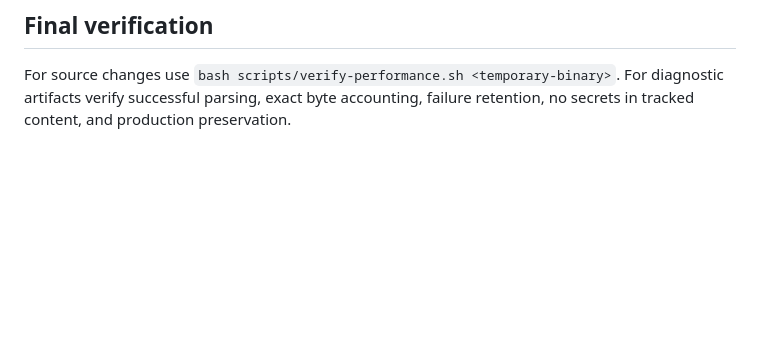
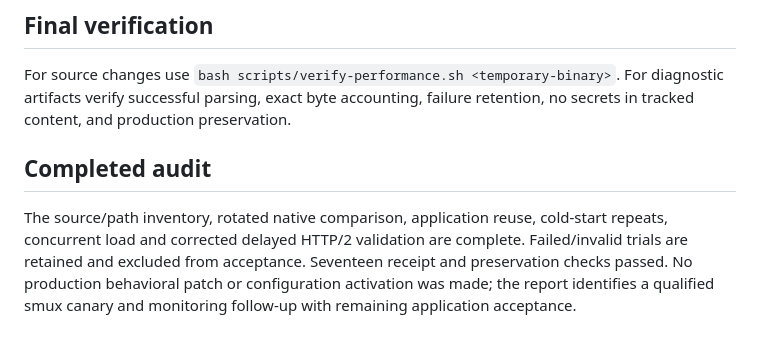
Before and after one commit to LeonTing1010/mole, a Markdown page: docs/plans/2026-11-04-openai-link-audit.md, the part around the change. Rendered like a GitHub page; blank space fills up the shorter version.

Commit message:
Record measured OpenAI connection latency and stability audit

```diff
--- a/docs/plans/2026-11-04-openai-link-audit.md
+++ b/docs/plans/2026-11-04-openai-link-audit.md
@@ -71,3 +71,12 @@ not establish login, streaming, request processing or model output speed.
 For source changes use `bash scripts/verify-performance.sh <temporary-binary>`.
 For diagnostic artifacts verify successful parsing, exact byte accounting,
 failure retention, no secrets in tracked content, and production preservation.
+
+## Completed audit
+
+The source/path inventory, rotated native comparison, application reuse,
+cold-start repeats, concurrent load and corrected delayed HTTP/2 validation are
+complete. Failed/invalid trials are retained and excluded from acceptance.
+Seventeen receipt and preservation checks passed. No production behavioral
+patch or configuration activation was made; the report identifies a qualified
+smux canary and monitoring follow-up with remaining application acceptance.
```
Also changed, not shown: docs/performance/2026-11-04-openai-connection-audit.md (added, +254 -0 lines).
